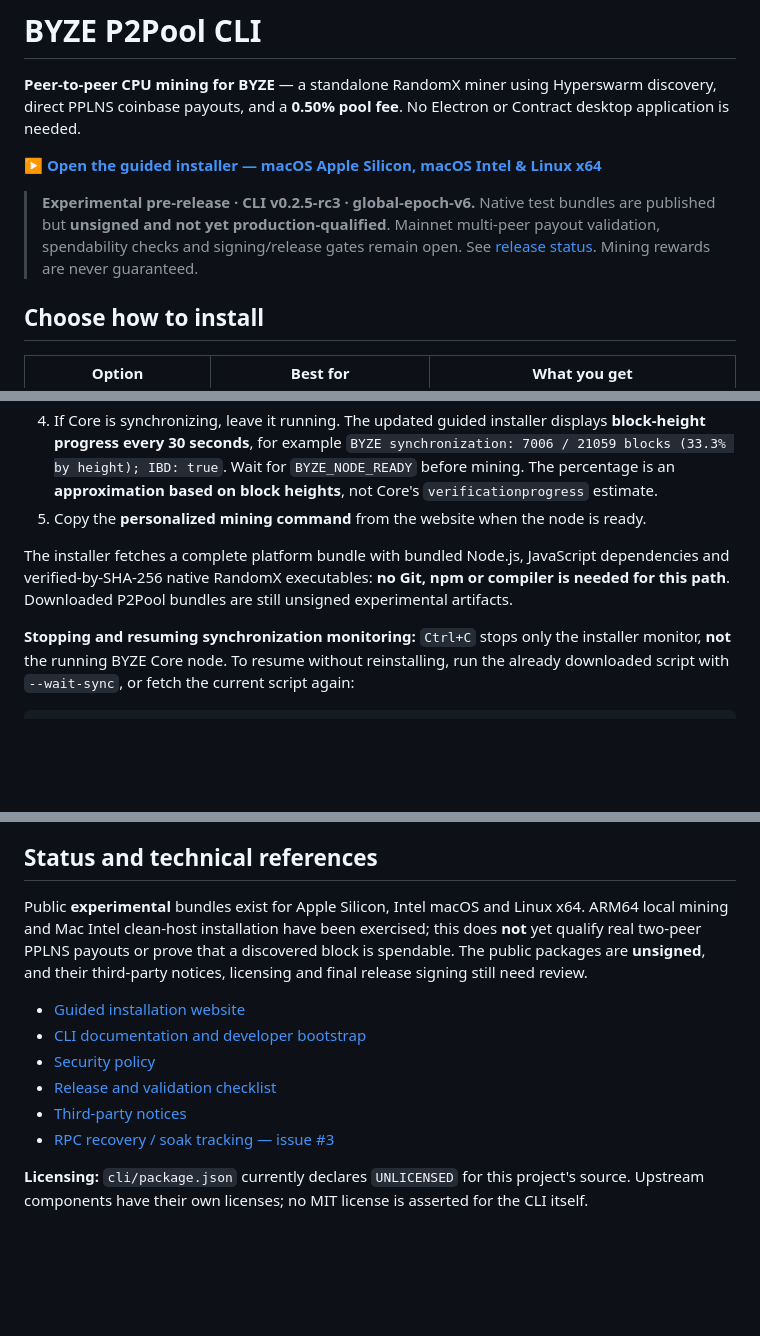
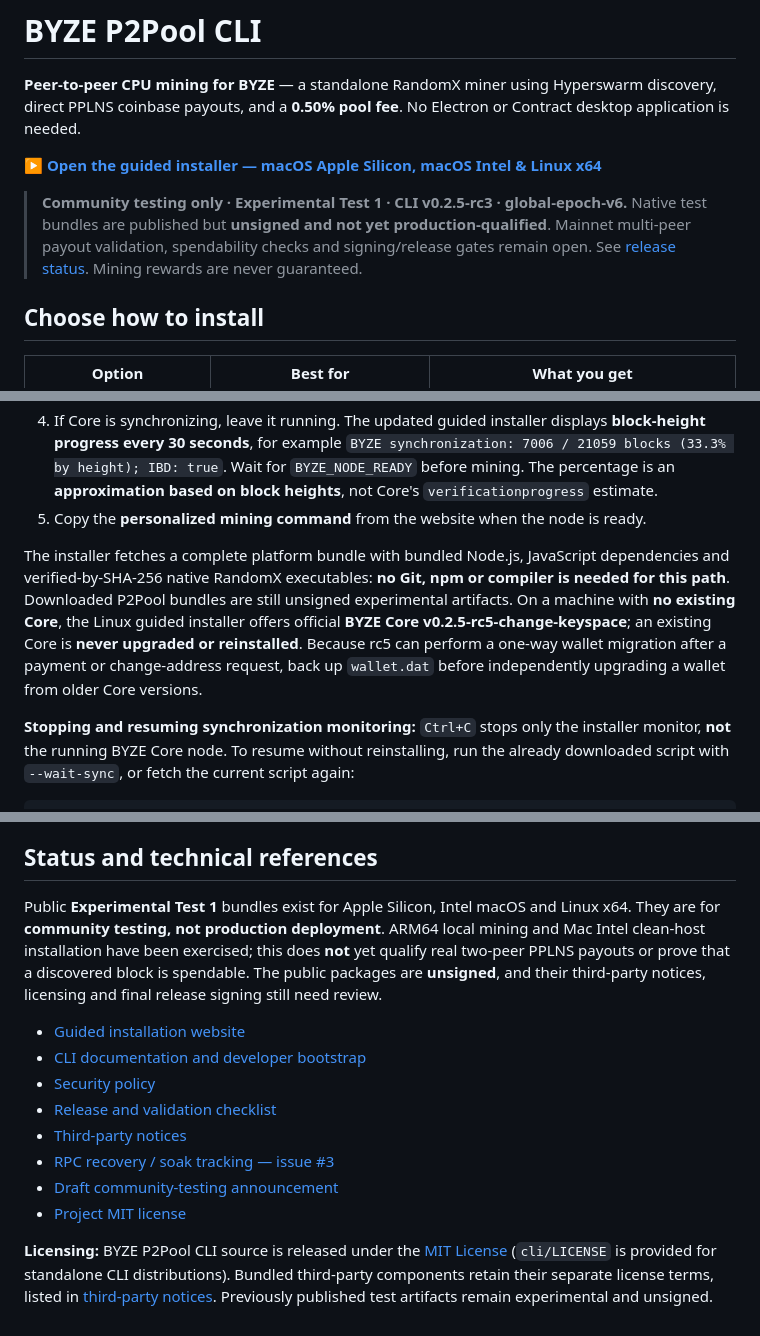
Before and after one commit to ContractP2P/byze-p2pool-cli, a Markdown page: README.md, 3 parts joined by grey strips. Rendered like a GitHub page; blank space fills up the shorter version.

Commit message:
chore: community test messaging, rc5 Core and MIT license (README.md)

```diff
--- a/README.md
+++ b/README.md
@@ -4,7 +4,7 @@
 
 **[▶ Open the guided installer — macOS Apple Silicon, macOS Intel & Linux x64](https://contractp2p.github.io/byze-p2pool-cli/)**
 
-> **Experimental pre-release · CLI v0.2.5-rc3 · global-epoch-v6.** Native test bundles are published but **unsigned and not yet production-qualified**. Mainnet multi-peer payout validation, spendability checks and signing/release gates remain open. See [release status](cli/RELEASE-CHECKLIST.md). Mining rewards are never guaranteed.
+> **Community testing only · Experimental Test 1 · CLI v0.2.5-rc3 · global-epoch-v6.** Native test bundles are published but **unsigned and not yet production-qualified**. Mainnet multi-peer payout validation, spendability checks and signing/release gates remain open. See [release status](cli/RELEASE-CHECKLIST.md). Mining rewards are never guaranteed.
 
 ## Choose how to install
 
@@ -23,7 +23,7 @@ Open **https://contractp2p.github.io/byze-p2pool-cli/** and:
 4. If Core is synchronizing, leave it running. The updated guided installer displays **block-height progress every 30 seconds**, for example `BYZE synchronization: 7006 / 21059 blocks (33.3% by height); IBD: true`. Wait for `BYZE_NODE_READY` before mining. The percentage is an **approximation based on block heights**, not Core's `verificationprogress` estimate.
 5. Copy the **personalized mining command** from the website when the node is ready.
 
-The installer fetches a complete platform bundle with bundled Node.js, JavaScript dependencies and verified-by-SHA-256 native RandomX executables: **no Git, npm or compiler is needed for this path**. Downloaded P2Pool bundles are still unsigned experimental artifacts.
+The installer fetches a complete platform bundle with bundled Node.js, JavaScript dependencies and verified-by-SHA-256 native RandomX executables: **no Git, npm or compiler is needed for this path**. Downloaded P2Pool bundles are still unsigned experimental artifacts. On a machine with **no existing Core**, the Linux guided installer offers official **BYZE Core v0.2.5-rc5-change-keyspace**; an existing Core is **never upgraded or reinstalled**. Because rc5 can perform a one-way wallet migration after a payment or change-address request, back up `wallet.dat` before independently upgrading a wallet from older Core versions.
 
 **Stopping and resuming synchronization monitoring:** `Ctrl+C` stops only the installer monitor, **not** the running BYZE Core node. To resume without reinstalling, run the already downloaded script with `--wait-sync`, or fetch the current script again:
 
@@ -103,7 +103,7 @@ A synchronized node means `chain=main`, a non-empty blockchain, matching/near-ma
 
 ## Status and technical references
 
-Public **experimental** bundles exist for Apple Silicon, Intel macOS and Linux x64. ARM64 local mining and Mac Intel clean-host installation have been exercised; this does **not** yet qualify real two-peer PPLNS payouts or prove that a discovered block is spendable. The public packages are **unsigned**, and their third-party notices, licensing and final release signing still need review.
+Public **Experimental Test 1** bundles exist for Apple Silicon, Intel macOS and Linux x64. They are for **community testing, not production deployment**. ARM64 local mining and Mac Intel clean-host installation have been exercised; this does **not** yet qualify real two-peer PPLNS payouts or prove that a discovered block is spendable. The public packages are **unsigned**, and their third-party notices, licensing and final release signing still need review.
 
 - [Guided installation website](https://contractp2p.github.io/byze-p2pool-cli/)
 - [CLI documentation and developer bootstrap](cli/README.md)
@@ -111,5 +111,7 @@ Public **experimental** bundles exist for Apple Silicon, Intel macOS and Linux x
 - [Release and validation checklist](cli/RELEASE-CHECKLIST.md)
 - [Third-party notices](cli/THIRD_PARTY-NOTICES.md)
 - [RPC recovery / soak tracking — issue #3](https://github.com/ContractP2P/byze-p2pool-cli/issues/3)
+- [Draft community-testing announcement](docs/community-testing-announcement.md)
+- [Project MIT license](LICENSE)
 
-**Licensing:** `cli/package.json` currently declares `UNLICENSED` for this project's source. Upstream components have their own licenses; no MIT license is asserted for the CLI itself.
+**Licensing:** BYZE P2Pool CLI source is released under the [MIT License](LICENSE) (`cli/LICENSE` is provided for standalone CLI distributions). Bundled third-party components retain their separate license terms, listed in [third-party notices](cli/THIRD_PARTY-NOTICES.md). Previously published test artifacts remain experimental and unsigned.
```
Also changed, not shown: other parts of README.md (+1 -1 lines).
